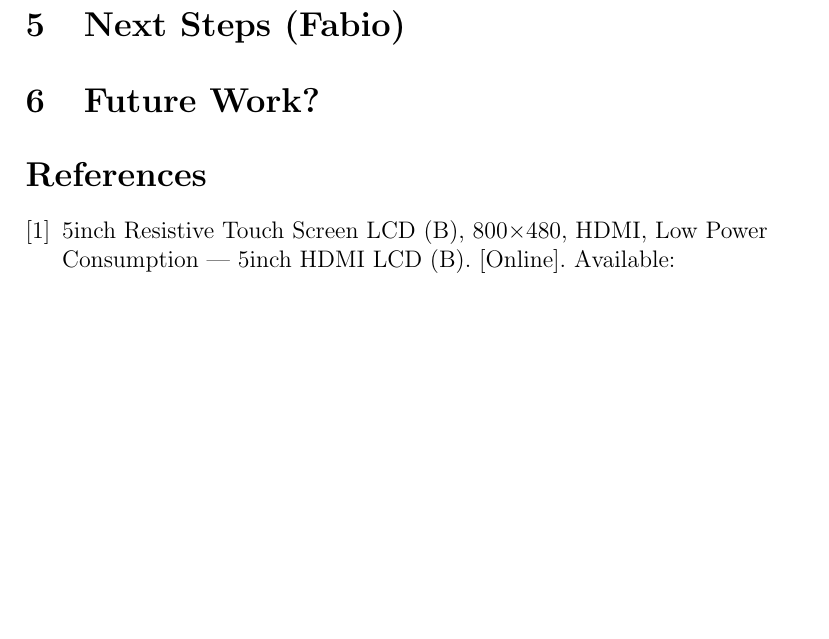
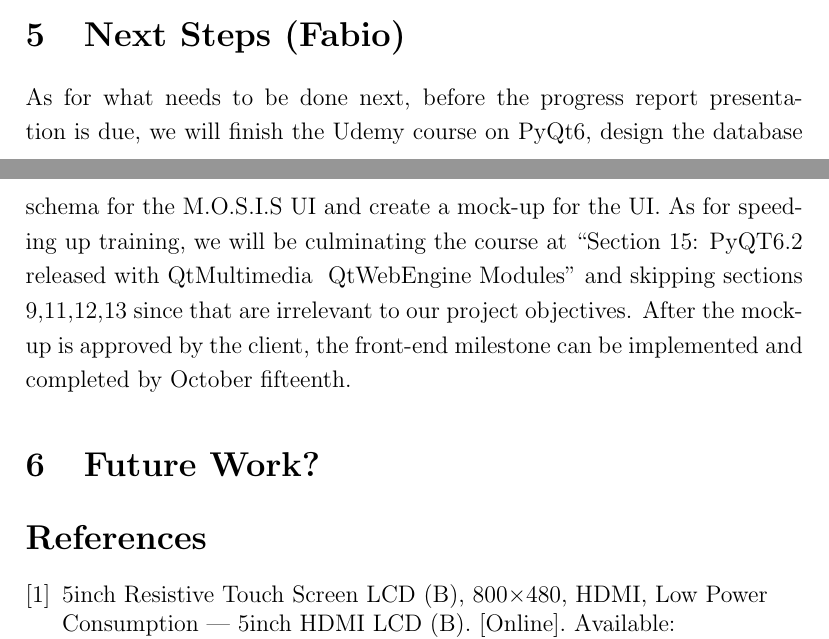
Before and after one commit to fabiomatos999/M.O.S.I.S, a LaTeX document (Progress_Report_Document/Main_Document/Main_Document.tex, which reads Progress_Report_Document/Next_Steps/Next_Steps.tex): part of page 7 of 11 before the commit and two parts of pages 6 and 7 of 11 after it, the two joined at a grey line, cut so that both start at the same text, the shorter picture padded with empty space. Compiled offline with pdfLaTeX.

Commit message:
Add Next Steps to progress report document

```diff
--- a/Progress_Report_Document/Next_Steps/Next_Steps.tex
+++ b/Progress_Report_Document/Next_Steps/Next_Steps.tex
@@ -1 +1,2 @@
 \section{Next Steps (Fabio)}
+As for what needs to be done next, before the progress report presentation is due, we will finish the Udemy course on PyQt6, design the database schema for the M.O.S.I.S UI and create a mock-up for the UI. As for speeding up training, we will be culminating the course at ``Section 15: PyQT6.2 released with QtMultimedia & QtWebEngine Modules'' and skipping sections 9,11,12,13 since that are irrelevant to our project objectives. After the mock-up is approved by the client, the front-end milestone can be implemented and completed by October fifteenth.
```
